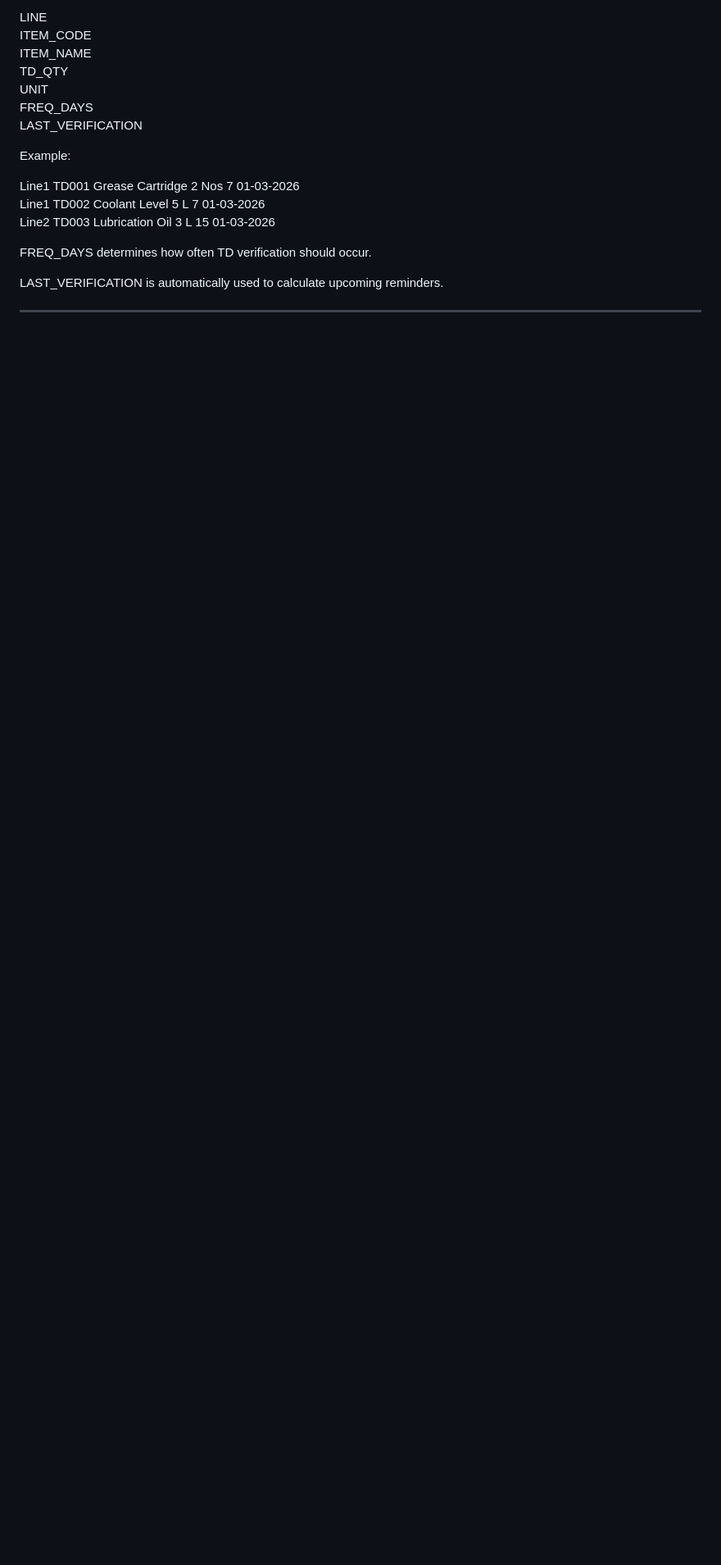
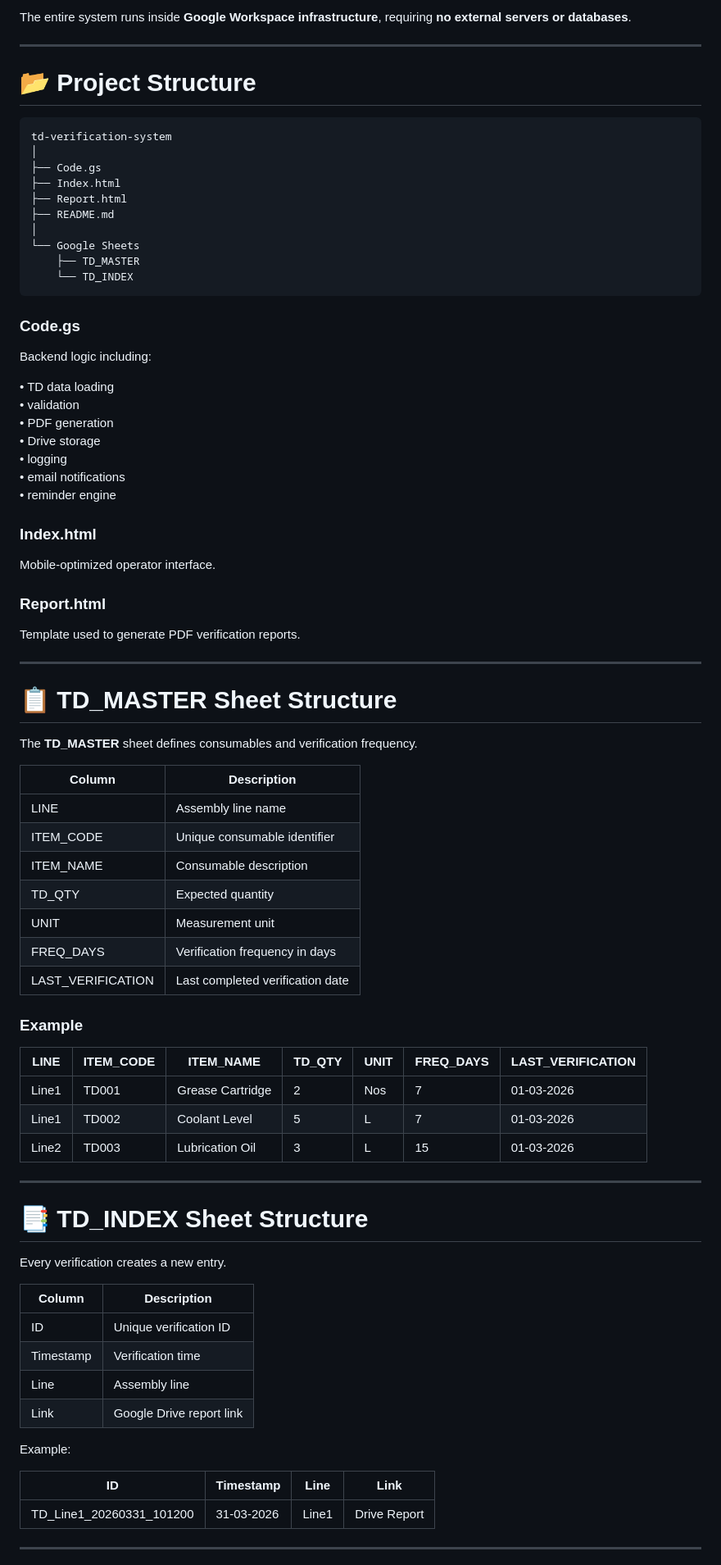
Before and after one commit to Yash-Aparajit/td-verification-system, a Markdown page: README.md, the part around one of its changes. Shown at 82% size. Drawn GitHub-style; blank space fills up the shorter version.

Commit message:
Revise README
Updated README to enhance clarity and structure, including improved badge information, system workflow, key features, and future improvements.

````diff
--- a/README.md
+++ b/README.md
@@ -93,21 +103,82 @@ Columns required in TD_MASTER:
 
-LINE
-ITEM_CODE
-ITEM_NAME
-TD_QTY
-UNIT
-FREQ_DAYS
-LAST_VERIFICATION
+The entire system runs inside **Google Workspace infrastructure**, requiring **no external servers or databases**.
+
+---
+
+# 📂 Project Structure
+
+```
+td-verification-system
+│
+├── Code.gs
+├── Index.html
+├── Report.html
+├── README.md
+│
+└── Google Sheets
+    ├── TD_MASTER
+    └── TD_INDEX
+```
+
+### Code.gs
+Backend logic including:
+
+• TD data loading
+• validation
+• PDF generation
+• Drive storage
+• logging
+• email notifications
+• reminder engine
+
+### Index.html
+Mobile-optimized operator interface.
+
+### Report.html
+Template used to generate PDF verification reports.
+
+---
+
+# 📋 TD_MASTER Sheet Structure
+
+The **TD_MASTER** sheet defines consumables and verification frequency.
+
+| Column | Description |
+|------|-------------|
+| LINE | Assembly line name |
+| ITEM_CODE | Unique consumable identifier |
+| ITEM_NAME | Consumable description |
+| TD_QTY | Expected quantity |
+| UNIT | Measurement unit |
+| FREQ_DAYS | Verification frequency in days |
+| LAST_VERIFICATION | Last completed verification date |
+
+### Example
+
+| LINE | ITEM_CODE | ITEM_NAME | TD_QTY | UNIT | FREQ_DAYS | LAST_VERIFICATION |
+|----|----|----|----|----|----|----|
+| Line1 | TD001 | Grease Cartridge | 2 | Nos | 7 | 01-03-2026 |
+| Line1 | TD002 | Coolant Level | 5 | L | 7 | 01-03-2026 |
+| Line2 | TD003 | Lubrication Oil | 3 | L | 15 | 01-03-2026 |
+
+---
+
+# 📑 TD_INDEX Sheet Structure
+
+Every verification creates a new entry.
+
+| Column | Description |
+|------|-------------|
+| ID | Unique verification ID |
+| Timestamp | Verification time |
+| Line | Assembly line |
+| Link | Google Drive report link |
 
 Example:
 
-Line1 TD001 Grease Cartridge 2 Nos 7 01-03-2026
-Line1 TD002 Coolant Level 5 L 7 01-03-2026
-Line2 TD003 Lubrication Oil 3 L 15 01-03-2026
-
-FREQ_DAYS determines how often TD verification should occur.
-
-LAST_VERIFICATION is automatically used to calculate upcoming reminders.
+| ID | Timestamp | Line | Link |
+|----|----|----|----|
+| TD_Line1_20260331_101200 | 31-03-2026 | Line1 | Drive Report |
 
 ---
 
````
Also changed, not shown: other parts of README.md (+150 -147 lines).
